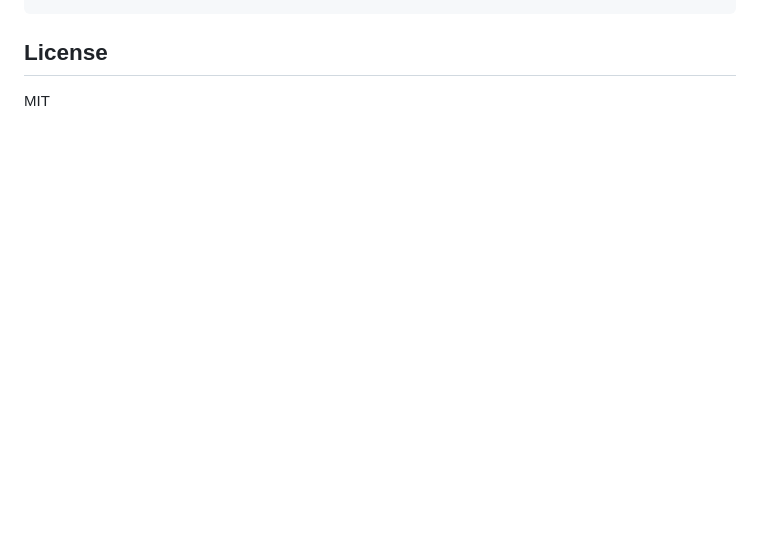
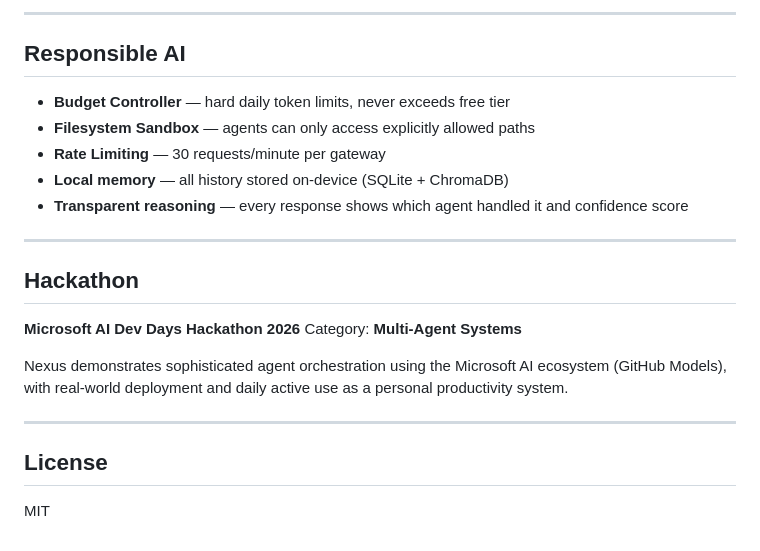
Before and after one commit to xushuowen/nexus-ai, a Markdown page: README.md, the part around one of its changes. Drawn GitHub-style; blank space fills up the shorter version.

````diff
--- a/README.md
+++ b/README.md
@@ -97,4 +168,25 @@ nexus/
 ```
+
+---
+
+## Responsible AI
+
+- **Budget Controller** — hard daily token limits, never exceeds free tier
+- **Filesystem Sandbox** — agents can only access explicitly allowed paths
+- **Rate Limiting** — 30 requests/minute per gateway
+- **Local memory** — all history stored on-device (SQLite + ChromaDB)
+- **Transparent reasoning** — every response shows which agent handled it and confidence score
+
+---
+
+## Hackathon
+
+**Microsoft AI Dev Days Hackathon 2026**
+Category: **Multi-Agent Systems**
+
+Nexus demonstrates sophisticated agent orchestration using the Microsoft AI ecosystem (GitHub Models), with real-world deployment and daily active use as a personal productivity system.
+
+---
 
 ## License
 
````
Also changed, not shown: other parts of README.md (+136 -65 lines).
